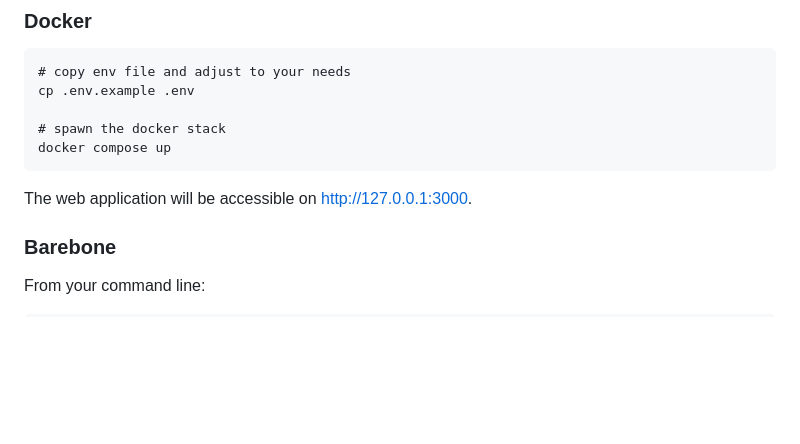
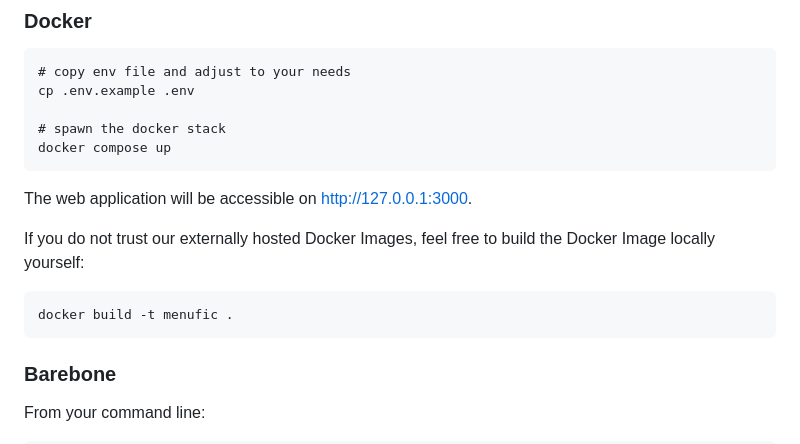
Before and after one commit to kaje94/menufic, a Markdown page: README.md, the part around the change printed below. Rendered like a GitHub page; blank space fills up the shorter version.

Commit message:
Update README.md
adjust readme regarding docker and add headers back

`````diff
--- a/README.md
+++ b/README.md
@@ -56,6 +93,12 @@ docker compose up
 ````
 
 The web application will be accessible on http://127.0.0.1:3000.
+
+If you do not trust our externally hosted Docker Images, feel free to build the Docker Image locally yourself:
+
+````
+docker build -t menufic .
+````
 
 ### Barebone
 
`````
Also changed, not shown: other parts of README.md (+37 -0 lines).
